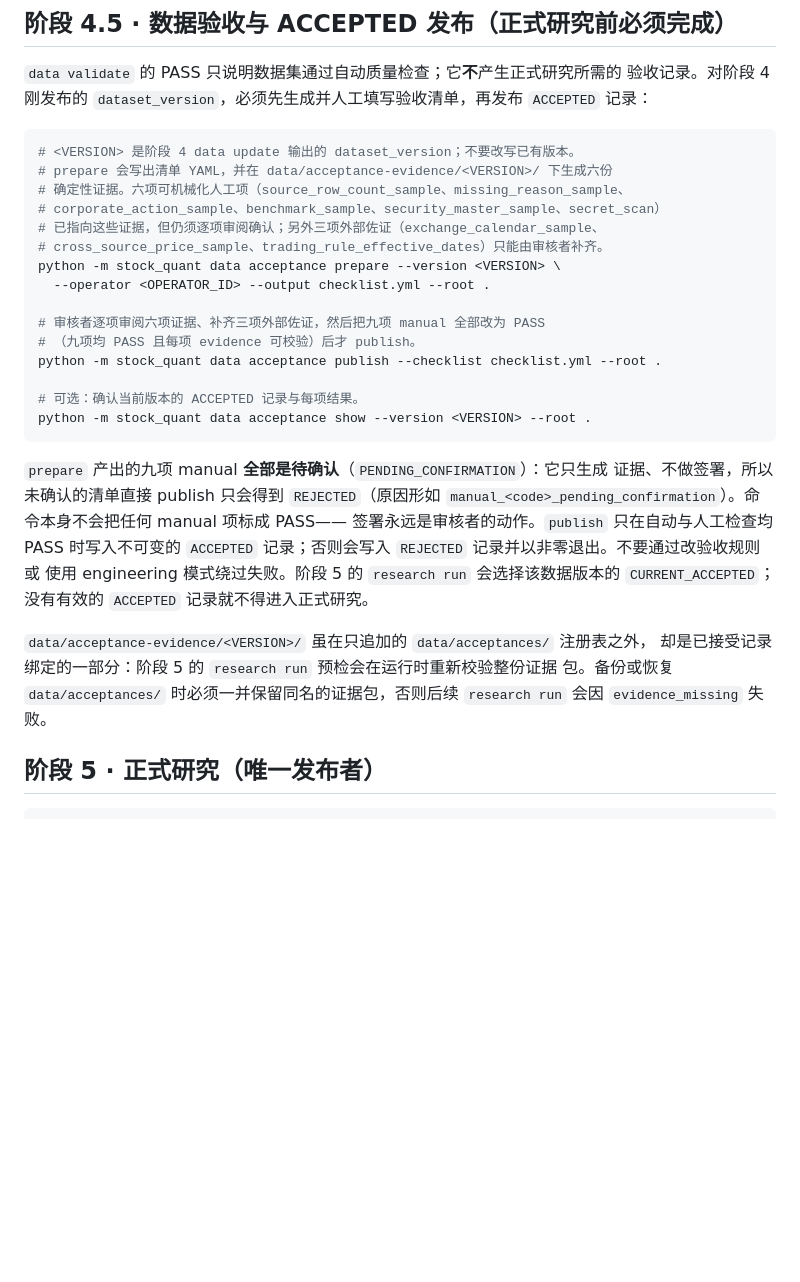
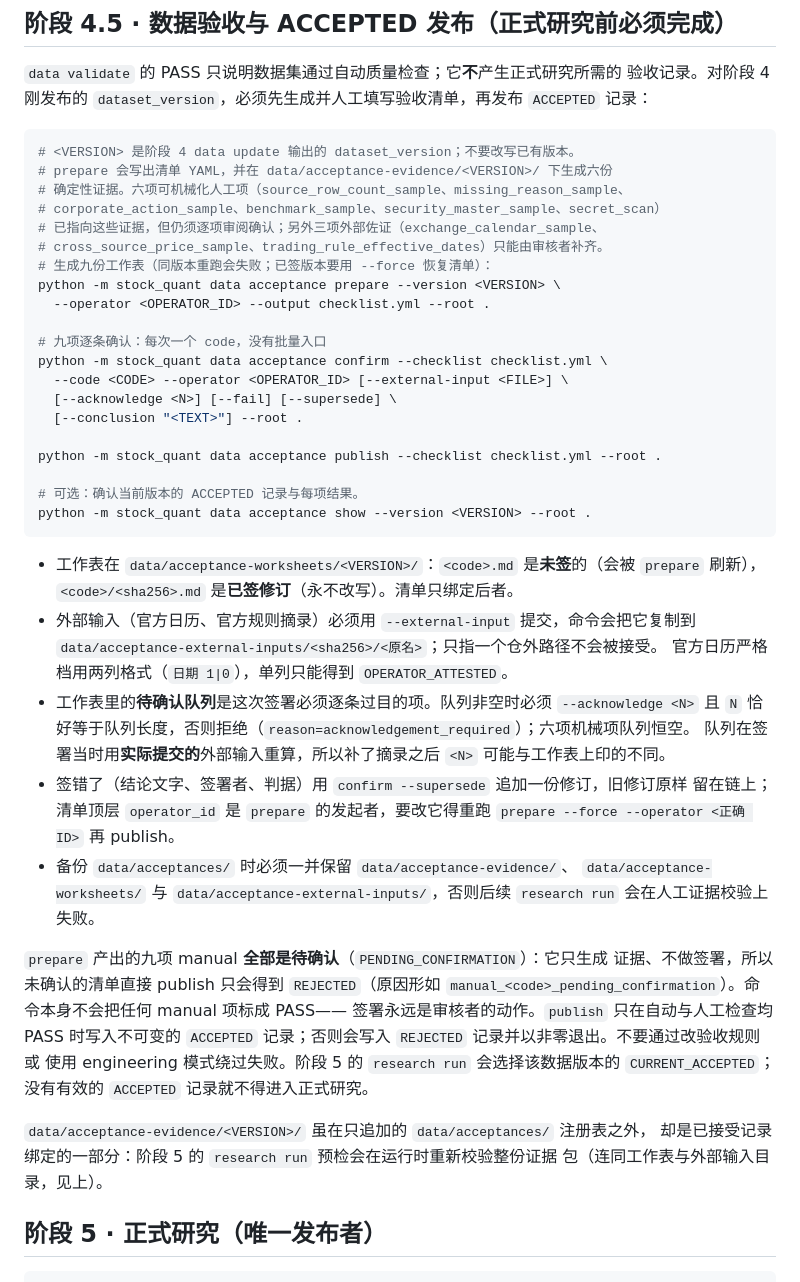
Before and after one commit to Ji-Baoning/stock_quant, a Markdown page: project/RUNBOOK.md, the part around the change. GitHub-like rendering; blank space fills up the shorter version.

Commit message:
docs: document the worksheet confirm line in the runbook

````diff
--- a/project/RUNBOOK.md
+++ b/project/RUNBOOK.md
@@ -135,16 +135,36 @@ python -m stock_quant data validate --root .
 # corporate_action_sample、benchmark_sample、security_master_sample、secret_scan）
 # 已指向这些证据，但仍须逐项审阅确认；另外三项外部佐证（exchange_calendar_sample、
 # cross_source_price_sample、trading_rule_effective_dates）只能由审核者补齐。
+# 生成九份工作表（同版本重跑会失败；已签版本要用 --force 恢复清单）：
 python -m stock_quant data acceptance prepare --version <VERSION> \
   --operator <OPERATOR_ID> --output checklist.yml --root .
 
-# 审核者逐项审阅六项证据、补齐三项外部佐证，然后把九项 manual 全部改为 PASS
-# （九项均 PASS 且每项 evidence 可校验）后才 publish。
+# 九项逐条确认：每次一个 code，没有批量入口
+python -m stock_quant data acceptance confirm --checklist checklist.yml \
+  --code <CODE> --operator <OPERATOR_ID> [--external-input <FILE>] \
+  [--acknowledge <N>] [--fail] [--supersede] \
+  [--conclusion "<TEXT>"] --root .
+
 python -m stock_quant data acceptance publish --checklist checklist.yml --root .
 
 # 可选：确认当前版本的 ACCEPTED 记录与每项结果。
 python -m stock_quant data acceptance show --version <VERSION> --root .
 ```
+
+- 工作表在 `data/acceptance-worksheets/<VERSION>/`：`<code>.md` 是**未签**的（会被
+  `prepare` 刷新），`<code>/<sha256>.md` 是**已签修订**（永不改写）。清单只绑定后者。
+- 外部输入（官方日历、官方规则摘录）必须用 `--external-input` 提交，命令会把它复制到
+  `data/acceptance-external-inputs/<sha256>/<原名>`；只指一个仓外路径不会被接受。
+  官方日历严格档用两列格式（`日期 1|0`），单列只能得到 `OPERATOR_ATTESTED`。
+- 工作表里的**待确认队列**是这次签署必须逐条过目的项。队列非空时必须 `--acknowledge <N>`
+  且 `N` 恰好等于队列长度，否则拒绝（`reason=acknowledgement_required`）；六项机械项队列恒空。
+  队列在签署当时用**实际提交的**外部输入重算，所以补了摘录之后 `<N>` 可能与工作表上印的不同。
+- 签错了（结论文字、签署者、判据）用 `confirm --supersede` 追加一份修订，旧修订原样
+  留在链上；清单顶层 `operator_id` 是 `prepare` 的发起者，要改它得重跑
+  `prepare --force --operator <正确 ID>` 再 publish。
+- 备份 `data/acceptances/` 时必须一并保留 `data/acceptance-evidence/`、
+  `data/acceptance-worksheets/` 与 `data/acceptance-external-inputs/`，否则后续
+  `research run` 会在人工证据校验上失败。
 
 `prepare` 产出的九项 manual **全部是待确认**（`PENDING_CONFIRMATION`）：它只生成
 证据、不做签署，所以未确认的清单直接 publish 只会得到 `REJECTED`（原因形如
@@ -156,8 +176,7 @@ python -m stock_quant data acceptance show --version <VERSION> --root .
 
 `data/acceptance-evidence/<VERSION>/` 虽在只追加的 `data/acceptances/` 注册表之外，
 却是已接受记录绑定的一部分：阶段 5 的 `research run` 预检会在运行时重新校验整份证据
-包。备份或恢复 `data/acceptances/` 时必须一并保留同名的证据包，否则后续
-`research run` 会因 `evidence_missing` 失败。
+包（连同工作表与外部输入目录，见上）。
 
 ## 阶段 5 · 正式研究（唯一发布者）
 
````
Also changed, not shown: docs/operations/phase-one-validation.md (+14 -1 lines).
